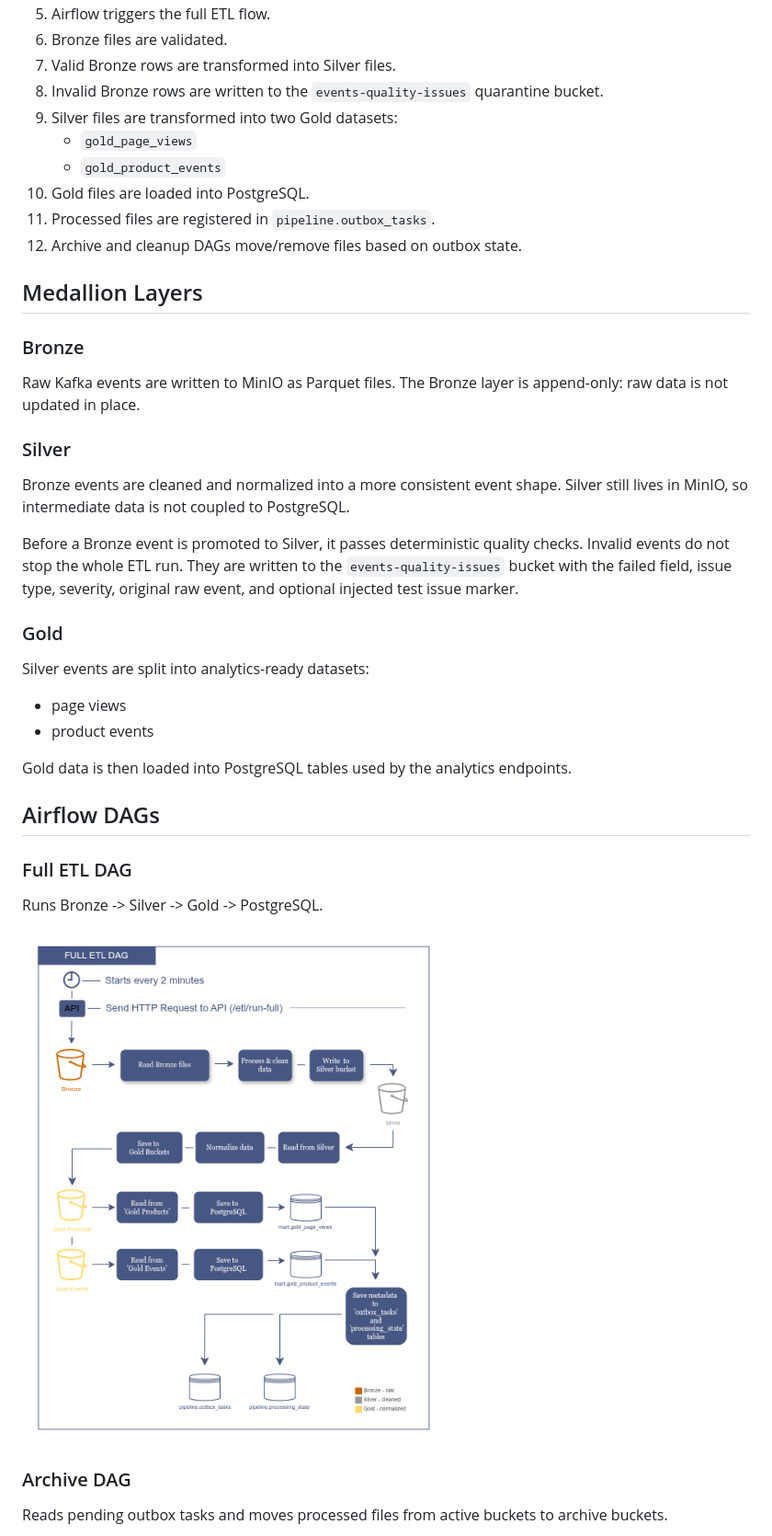
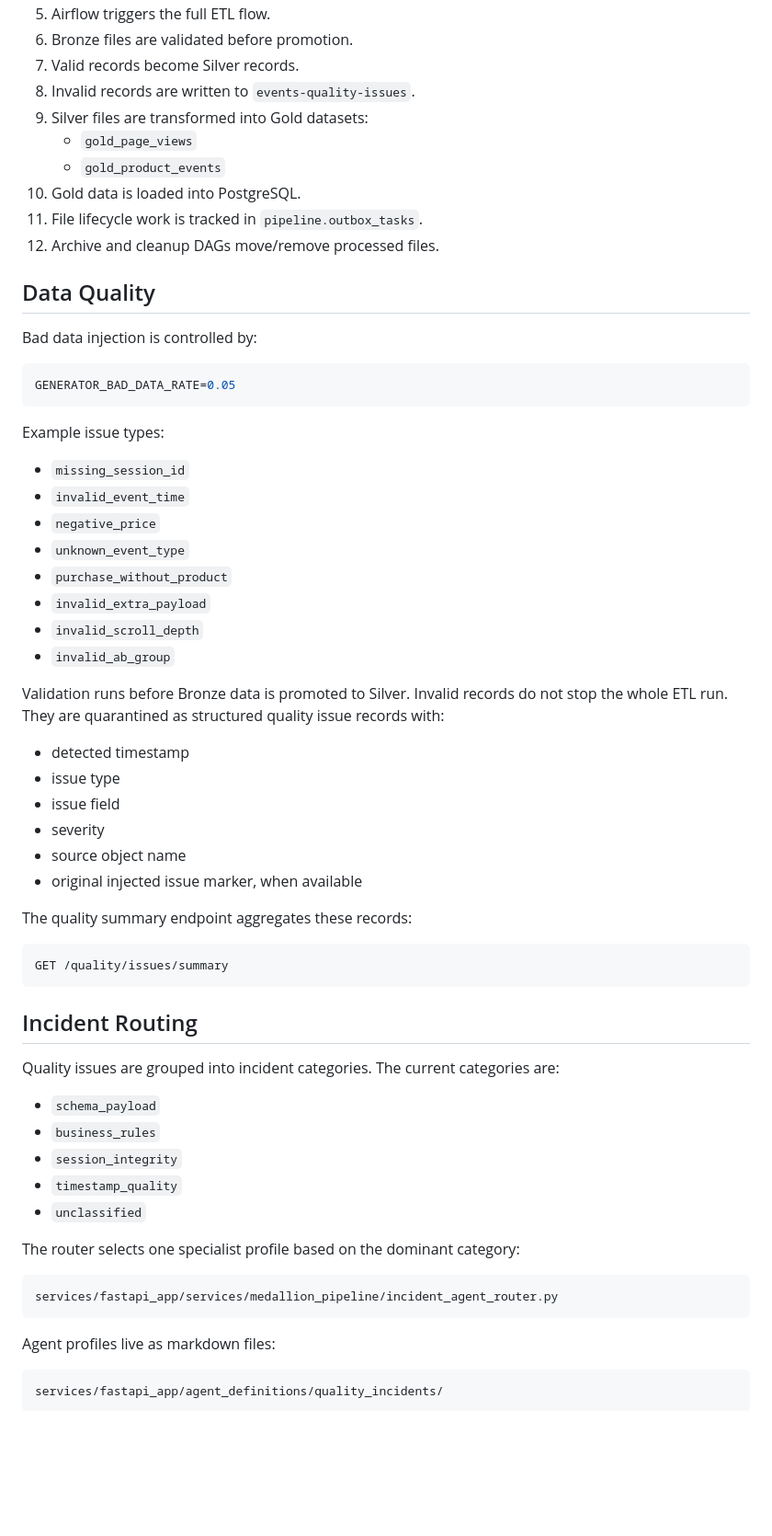
Before and after one commit to dema-git/ai-data-quality-ops, a Markdown page: README.md, the part around one of its changes. Shown at 92% size. Rendered like a GitHub page; blank space fills up the shorter version.

Commit message:
changes in README Ref #1

````diff
--- a/README.md
+++ b/README.md
@@ -58,44 +107,67 @@ Runtime folders such as `pgdata`, `minio-data`, and `shared_logs` are created lo
 5. Airflow triggers the full ETL flow.
-6. Bronze files are validated.
-7. Valid Bronze rows are transformed into Silver files.
-8. Invalid Bronze rows are written to the `events-quality-issues` quarantine bucket.
-9. Silver files are transformed into two Gold datasets:
+6. Bronze files are validated before promotion.
+7. Valid records become Silver records.
+8. Invalid records are written to `events-quality-issues`.
+9. Silver files are transformed into Gold datasets:
    - `gold_page_views`
    - `gold_product_events`
-10. Gold files are loaded into PostgreSQL.
-11. Processed files are registered in `pipeline.outbox_tasks`.
-12. Archive and cleanup DAGs move/remove files based on outbox state.
+10. Gold data is loaded into PostgreSQL.
+11. File lifecycle work is tracked in `pipeline.outbox_tasks`.
+12. Archive and cleanup DAGs move/remove processed files.
 
-## Medallion Layers
+## Data Quality
 
-### Bronze
+Bad data injection is controlled by:
 
-Raw Kafka events are written to MinIO as Parquet files. The Bronze layer is append-only: raw data is not updated in place.
+```env
+GENERATOR_BAD_DATA_RATE=0.05
+```
 
-### Silver
+Example issue types:
 
-Bronze events are cleaned and normalized into a more consistent event shape. Silver still lives in MinIO, so intermediate data is not coupled to PostgreSQL.
+- `missing_session_id`
+- `invalid_event_time`
+- `negative_price`
+- `unknown_event_type`
+- `purchase_without_product`
+- `invalid_extra_payload`
+- `invalid_scroll_depth`
+- `invalid_ab_group`
 
-Before a Bronze event is promoted to Silver, it passes deterministic quality checks. Invalid events do not stop the whole ETL run. They are written to the `events-quality-issues` bucket with the failed field, issue type, severity, original raw event, and optional injected test issue marker.
+Validation runs before Bronze data is promoted to Silver. Invalid records do not stop the whole ETL run. They are quarantined as structured quality issue records with:
 
-### Gold
+- detected timestamp
+- issue type
+- issue field
+- severity
+- source object name
+- original injected issue marker, when available
 
-Silver events are split into analytics-ready datasets:
+The quality summary endpoint aggregates these records:
 
-- page views
-- product events
+```http
+GET /quality/issues/summary
+```
 
-Gold data is then loaded into PostgreSQL tables used by the analytics endpoints.
+## Incident Routing
 
-## Airflow DAGs
+Quality issues are grouped into incident categories. The current categories are:
 
-### Full ETL DAG
+- `schema_payload`
+- `business_rules`
+- `session_integrity`
+- `timestamp_quality`
+- `unclassified`
 
-Runs Bronze -> Silver -> Gold -> PostgreSQL.
+The router selects one specialist profile based on the dominant category:
 
-![Full ETL DAG](readme_assets/dag1.png)
+```text
+services/fastapi_app/services/medallion_pipeline/incident_agent_router.py
+```
 
-### Archive DAG
+Agent profiles live as markdown files:
 
-Reads pending outbox tasks and moves processed files from active buckets to archive buckets.
+```text
+services/fastapi_app/agent_definitions/quality_incidents/
+```
 
````
Also changed, not shown: other parts of README.md (+262 -201 lines).
